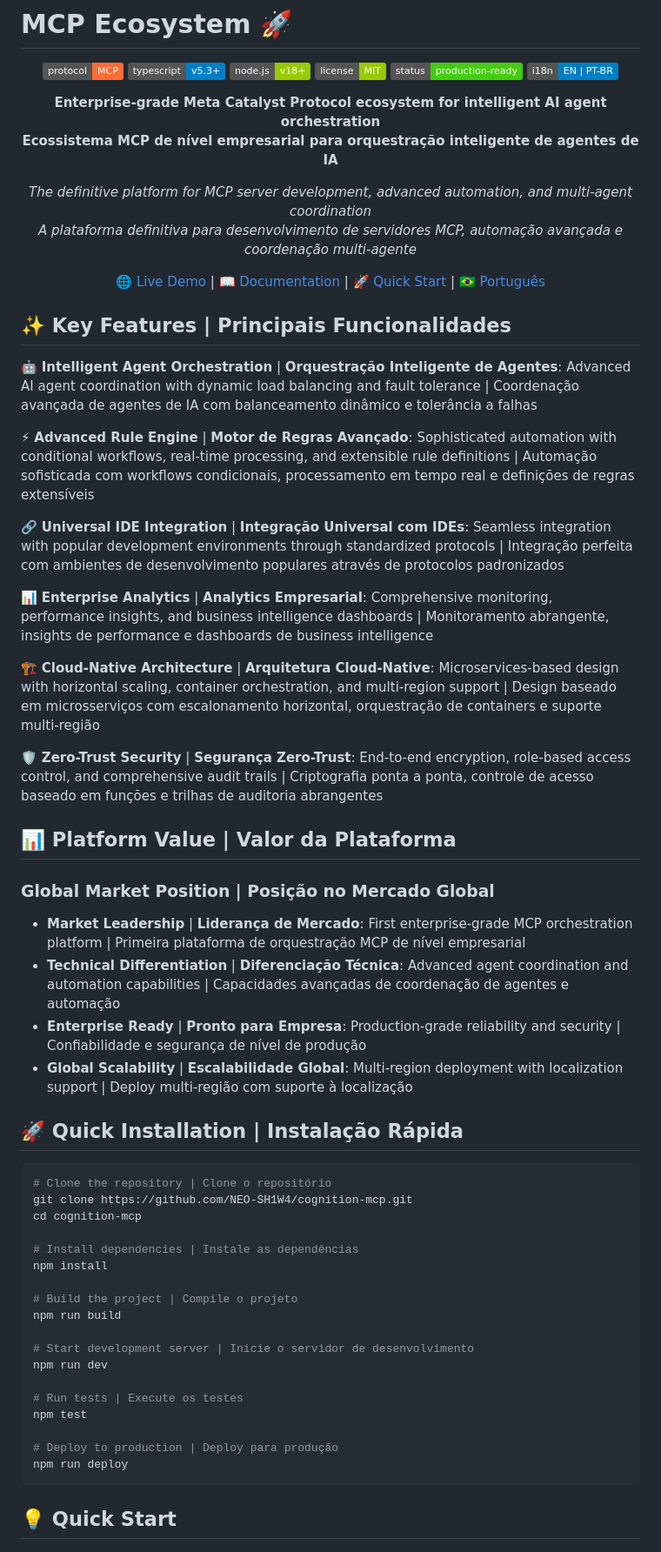
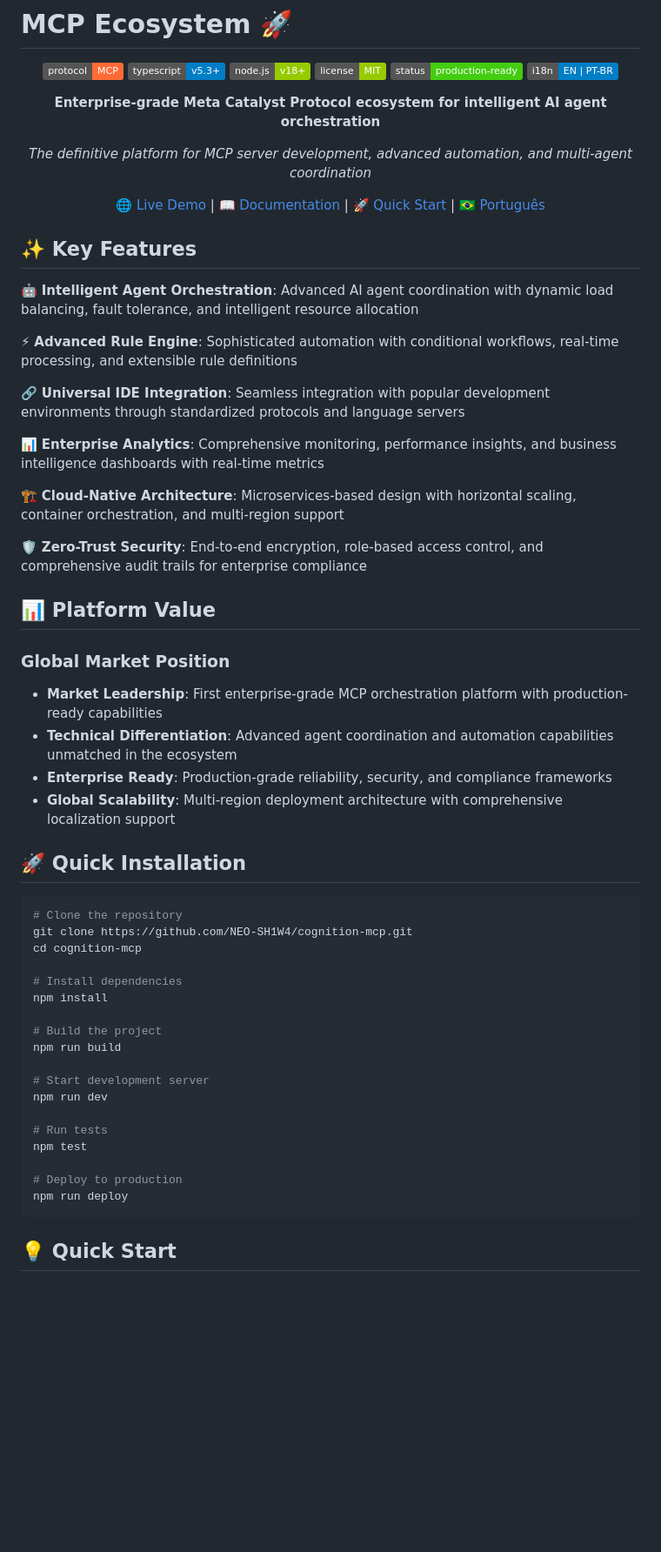
Before and after one commit to SH1W4/mcp-ecosystem, a Markdown page: README.md, the part around one of its changes. Shown at 87% size. Drawn GitHub-style; badges without logos; blank space fills up the shorter version.

````diff
--- a/README.md
+++ b/README.md
@@ -10,57 +10,55 @@
 ![i18n](https://img.shields.io/badge/i18n-EN%20%7C%20PT--BR-blue.svg)
 
 **Enterprise-grade Meta Catalyst Protocol ecosystem for intelligent AI agent orchestration**
-**Ecossistema MCP de nível empresarial para orquestração inteligente de agentes de IA**
 
 *The definitive platform for MCP server development, advanced automation, and multi-agent coordination*
-*A plataforma definitiva para desenvolvimento de servidores MCP, automação avançada e coordenação multi-agente*
 
 [🌐 Live Demo](https://neo-sh1w4.github.io/cognition-mcp/) | [📖 Documentation](./docs/index.md) | [🚀 Quick Start](./docs/guides/quick-start.md) | [🇧🇷 Português](./docs/pt-br/README.md)
 
 </div>
 
-## ✨ Key Features | Principais Funcionalidades
+## ✨ Key Features
 
-🤖 **Intelligent Agent Orchestration** | **Orquestração Inteligente de Agentes**: Advanced AI agent coordination with dynamic load balancing and fault tolerance | Coordenação avançada de agentes de IA com balanceamento dinâmico e tolerância a falhas
+🤖 **Intelligent Agent Orchestration**: Advanced AI agent coordination with dynamic load balancing, fault tolerance, and intelligent resource allocation
 
-⚡ **Advanced Rule Engine** | **Motor de Regras Avançado**: Sophisticated automation with conditional workflows, real-time processing, and extensible rule definitions | Automação sofisticada com workflows condicionais, processamento em tempo real e definições de regras extensíveis
+⚡ **Advanced Rule Engine**: Sophisticated automation with conditional workflows, real-time processing, and extensible rule definitions
 
-🔗 **Universal IDE Integration** | **Integração Universal com IDEs**: Seamless integration with popular development environments through standardized protocols | Integração perfeita com ambientes de desenvolvimento populares através de protocolos padronizados
+🔗 **Universal IDE Integration**: Seamless integration with popular development environments through standardized protocols and language servers
 
-📊 **Enterprise Analytics** | **Analytics Empresarial**: Comprehensive monitoring, performance insights, and business intelligence dashboards | Monitoramento abrangente, insights de performance e dashboards de business intelligence
+📊 **Enterprise Analytics**: Comprehensive monitoring, performance insights, and business intelligence dashboards with real-time metrics
 
-🏗️ **Cloud-Native Architecture** | **Arquitetura Cloud-Native**: Microservices-based design with horizontal scaling, container orchestration, and multi-region support | Design baseado em microsserviços com escalonamento horizontal, orquestração de containers e suporte multi-região
+🏗️ **Cloud-Native Architecture**: Microservices-based design with horizontal scaling, container orchestration, and multi-region support
 
-🛡️ **Zero-Trust Security** | **Segurança Zero-Trust**: End-to-end encryption, role-based access control, and comprehensive audit trails | Criptografia ponta a ponta, controle de acesso baseado em funções e trilhas de auditoria abrangentes
+🛡️ **Zero-Trust Security**: End-to-end encryption, role-based access control, and comprehensive audit trails for enterprise compliance
 
-## 📊 Platform Value | Valor da Plataforma
+## 📊 Platform Value
 
-### Global Market Position | Posição no Mercado Global
-- **Market Leadership** | **Liderança de Mercado**: First enterprise-grade MCP orchestration platform | Primeira plataforma de orquestração MCP de nível empresarial
-- **Technical Differentiation** | **Diferenciação Técnica**: Advanced agent coordination and automation capabilities | Capacidades avançadas de coordenação de agentes e automação
-- **Enterprise Ready** | **Pronto para Empresa**: Production-grade reliability and security | Confiabilidade e segurança de nível de produção
-- **Global Scalability** | **Escalabilidade Global**: Multi-region deployment with localization support | Deploy multi-região com suporte à localização
+### Global Market Position
+- **Market Leadership**: First enterprise-grade MCP orchestration platform with production-ready capabilities
+- **Technical Differentiation**: Advanced agent coordination and automation capabilities unmatched in the ecosystem
+- **Enterprise Ready**: Production-grade reliability, security, and compliance frameworks
+- **Global Scalability**: Multi-region deployment architecture with comprehensive localization support
 
-## 🚀 Quick Installation | Instalação Rápida
+## 🚀 Quick Installation
 
 ```bash
-# Clone the repository | Clone o repositório
+# Clone the repository
 git clone https://github.com/NEO-SH1W4/cognition-mcp.git
 cd cognition-mcp
 
-# Install dependencies | Instale as dependências
+# Install dependencies
 npm install
 
-# Build the project | Compile o projeto
+# Build the project
 npm run build
 
-# Start development server | Inicie o servidor de desenvolvimento
+# Start development server
 npm run dev
 
-# Run tests | Execute os testes
+# Run tests
 npm test
 
-# Deploy to production | Deploy para produção
+# Deploy to production
 npm run deploy
 ```
 
````
Also changed, not shown: other parts of README.md (+15 -15 lines).
